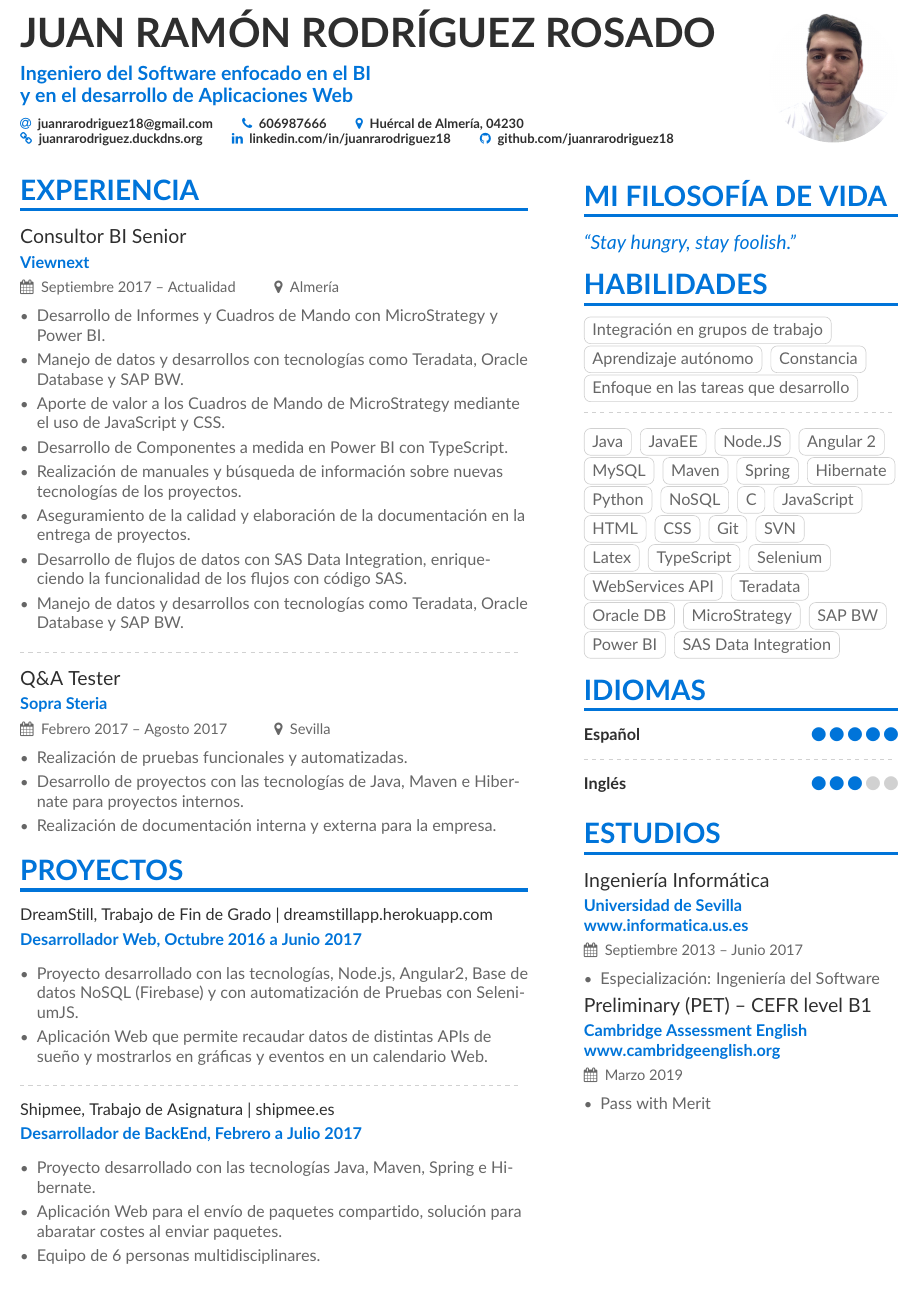
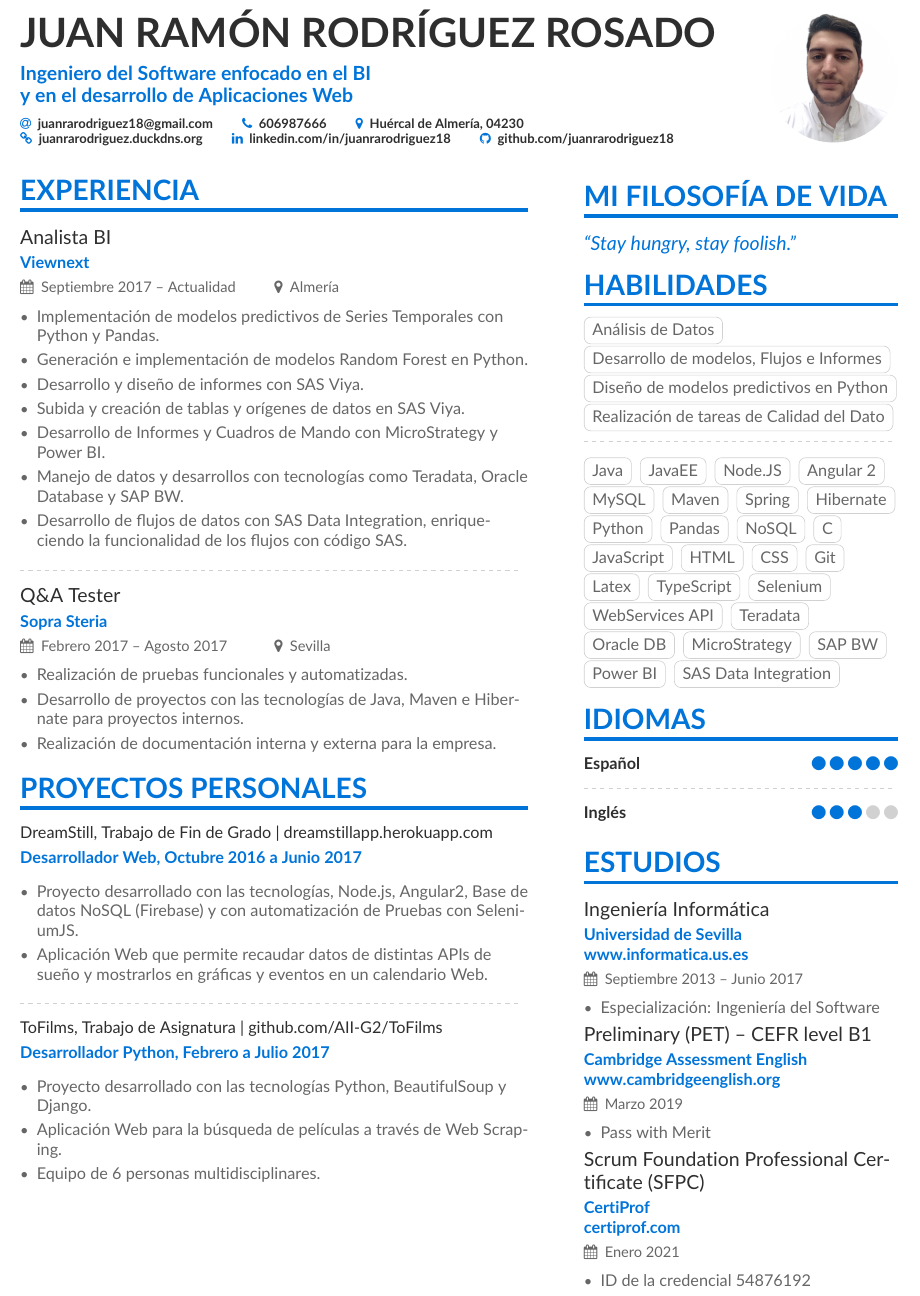
Before and after one commit to juanrarodriguez18/PersonalPage, a LaTeX CV (cv/main.tex, which reads cv/page1sidebar.tex): part of the page, cut so that both start at the same text. Compiled offline with pdfLaTeX.

Commit message:
Actualizado CV

```diff
--- a/cv/main.tex
+++ b/cv/main.tex
@@ -95,16 +95,15 @@
 %% \cvsection title in the "main" bar.
 \cvsection[page1sidebar]{Experiencia}
 
-\cvevent{Consultor BI Senior}{Viewnext}{Septiembre 2017 -- Actualidad}{Almería}
+\cvevent{Analista BI}{Viewnext}{Septiembre 2017 -- Actualidad}{Almería}
 \begin{itemize}
+\item Implementación de modelos predictivos de Series Temporales con Python y Pandas.
+\item Generación e implementación de modelos Random Forest en Python.
+\item Desarrollo y diseño de informes con SAS Viya.
+\item Subida y creación de tablas y orígenes de datos en SAS Viya.
 \item Desarrollo de Informes y Cuadros de Mando con MicroStrategy y Power BI.
 \item Manejo de datos y desarrollos con tecnologías como Teradata, Oracle Database y SAP BW.
-\item Aporte de valor a los Cuadros de Mando de MicroStrategy mediante el uso de JavaScript y CSS.
-\item Desarrollo de Componentes a medida en Power BI con TypeScript.
-\item Realización de manuales y búsqueda de información sobre nuevas tecnologías de los proyectos.
-\item Aseguramiento de la calidad y elaboración de la documentación en la entrega de proyectos.
 \item Desarrollo de flujos de datos con SAS Data Integration, enriqueciendo la funcionalidad de los flujos con código SAS.
-\item Manejo de datos y desarrollos con tecnologías como Teradata, Oracle Database y SAP BW.
 \end{itemize}
 
 \divider
@@ -116,7 +115,7 @@
 \item Realización de documentación interna y externa para la empresa.
 \end{itemize}
 
-\cvsection{Proyectos}
+\cvsection{Proyectos Personales}
 
 \cvevent{\normalsize DreamStill, Trabajo de Fin de Grado | dreamstillapp.herokuapp.com}
 {Desarrollador Web, Octubre 2016 a Junio 2017}{}{}
@@ -130,13 +129,11 @@ y mostrarlos en gráficas y eventos en un calendario Web.
 
 \divider
 
-\cvevent{\normalsize Shipmee, Trabajo de Asignatura | shipmee.es}
-{Desarrollador de BackEnd, Febrero a Julio 2017}{}{}
+\cvevent{\normalsize ToFilms, Trabajo de Asignatura | github.com/AII-G2/ToFilms}
+{Desarrollador Python, Febrero a Julio 2017}{}{}
 \begin{itemize}
-\item Proyecto desarrollado con las tecnologías Java, Maven, Spring e
-Hibernate.
-\item Aplicación Web para el envío de paquetes compartido, solución para
-abaratar costes al enviar paquetes.
+\item Proyecto desarrollado con las tecnologías Python, BeautifulSoup y Django.
+\item Aplicación Web para la búsqueda de películas a través de Web Scraping.
 \item Equipo de 6 personas multidisciplinares.
 \end{itemize}
 
--- a/cv/page1sidebar.tex
+++ b/cv/page1sidebar.tex
@@ -6,10 +6,10 @@
 
 \cvsection{Habilidades}
 
-\cvtag{Integración en grupos de trabajo}
-\cvtag{Aprendizaje autónomo}
-\cvtag{Constancia}
-\cvtag{Enfoque en las tareas que desarrollo}
+\cvtag{Análisis de Datos}
+\cvtag{Desarrollo de modelos, Flujos e Informes}
+\cvtag{Diseño de modelos predictivos en Python}
+\cvtag{Realización de tareas de Calidad del Dato}
 
 \divider\smallskip
 
@@ -22,13 +22,13 @@
 \cvtag{Spring}
 \cvtag{Hibernate}
 \cvtag{Python}
+\cvtag{Pandas}
 \cvtag{NoSQL}
 \cvtag{C}
 \cvtag{JavaScript}
 \cvtag{HTML}
 \cvtag{CSS}
 \cvtag{Git}
-\cvtag{SVN}
 \cvtag{Latex}
 \cvtag{TypeScript}
 \cvtag{Selenium}
@@ -63,3 +63,7 @@
 \begin{itemize}
 	\item \textbf\underline{Pass with Merit}
 \end{itemize}
+\cvevent{Scrum Foundation Professional Certificate (SFPC)}{CertiProf \newline certiprof.com}{Enero 2021}{}
+\begin{itemize}
+	\item \textbf\underline{ID de la credencial 54876192}
+\end{itemize}
```
Also changed, not shown: cv/Curriculum.pdf, cv/main.bbl (added), 8 other files.
